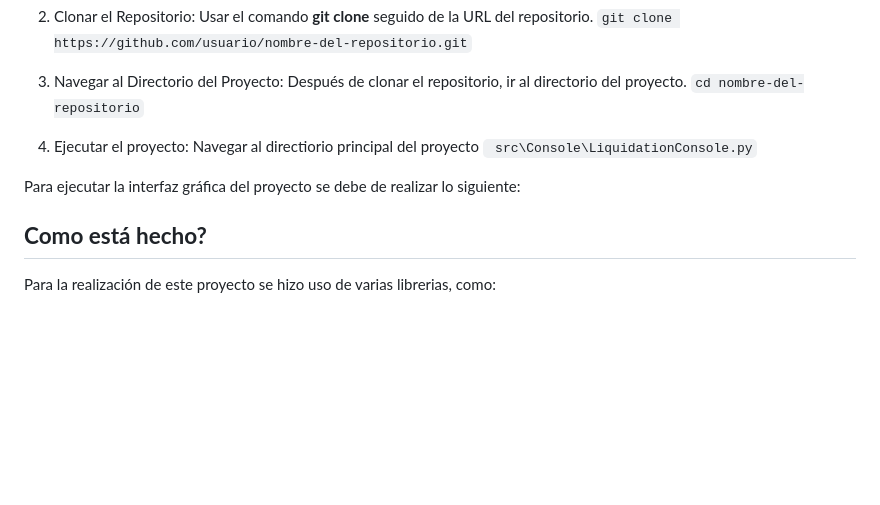
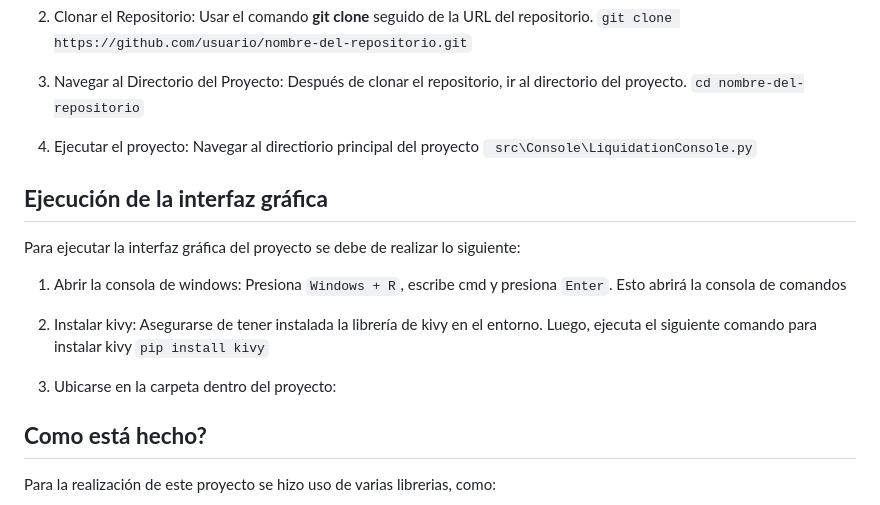
Before and after one commit to emmanuelcalad0615/LiquidationProject, a Markdown page: README.md, the part around the change. Rendered like a GitHub page; blank space fills up the shorter version.

Commit message:
adding content to README

````diff
--- a/README.md
+++ b/README.md
@@ -34,7 +34,15 @@ Es un proyecto de liquidación de nómina para un empleado del sector privado. S
 4. Ejecutar el proyecto: Navegar al directiorio principal del proyecto
 ``` src\Console\LiquidationConsole.py```
 
+## **Ejecución de la interfaz gráfica**
+
 Para ejecutar la interfaz gráfica del proyecto se debe de realizar lo siguiente:
+
+1. Abrir la consola de windows: Presiona ```Windows + R```, escribe cmd y presiona ```Enter```. Esto abrirá la consola de comandos
+
+2. Instalar kivy: Asegurarse de tener instalada la librería de kivy en el entorno. Luego, ejecuta el siguiente comando para instalar kivy ```pip install kivy```
+
+3. Ubicarse en la carpeta dentro del proyecto:
 
 ## **Como está hecho?**
 
````
